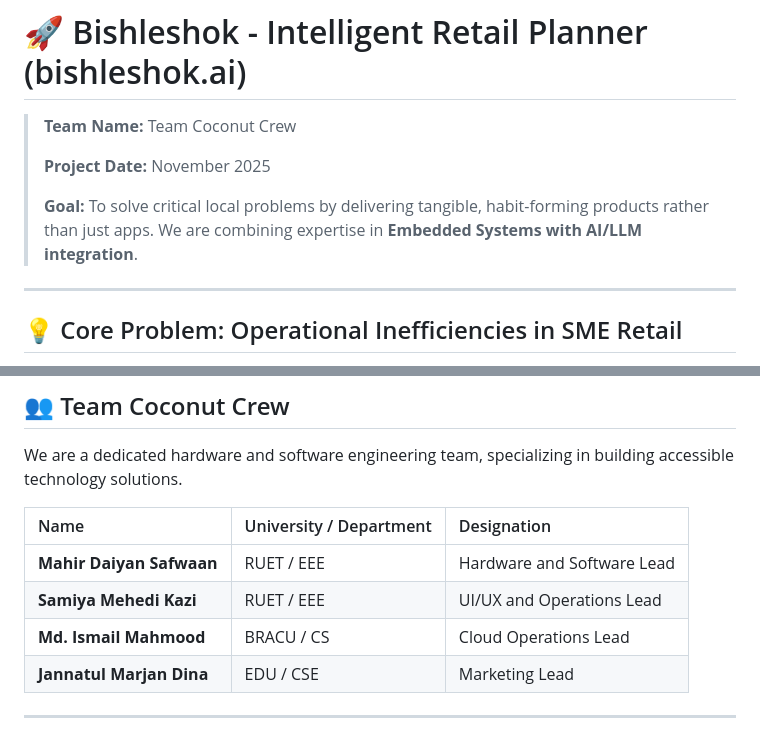
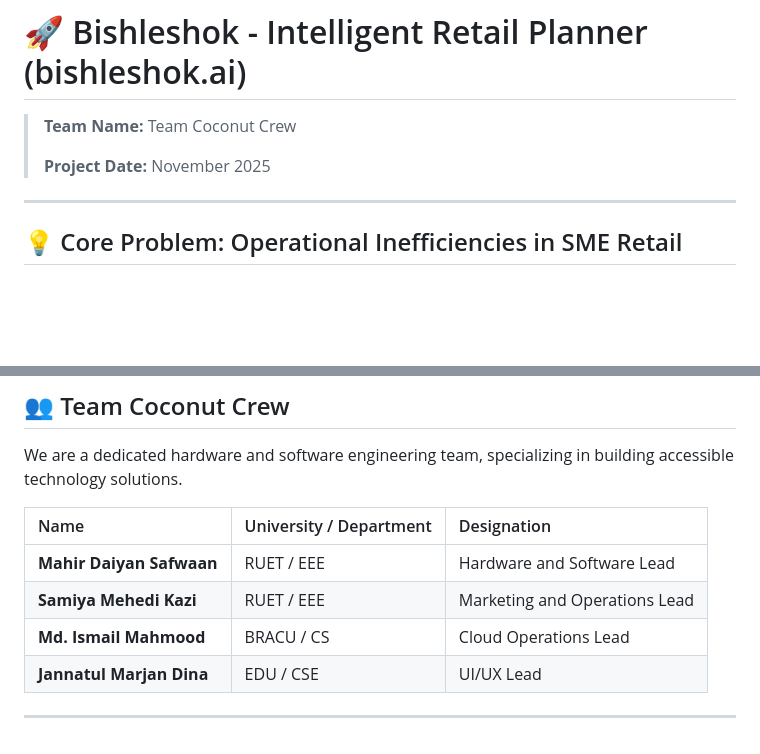
Before and after one commit to MahirDaiyanSafwaan3399/bishleshok.ai, a Markdown page: README.md, 2 parts joined by grey strips. Rendered like a GitHub page; blank space fills up the shorter version.

Commit message:
Revise project goal and team member designations
Updated team roles and project goal in README.

```diff
--- a/README.md
+++ b/README.md
@@ -4,7 +4,7 @@
 >
 > **Project Date:** November 2025
 >
-> **Goal:** To solve critical local problems by delivering tangible, habit-forming products rather than just apps. We are combining expertise in **Embedded Systems with AI/LLM integration**.
+>
 
 ---
 
@@ -72,8 +72,8 @@ We are a dedicated hardware and software engineering team, specializing in build
 | Name | University / Department | Designation |
 | :--- | :--- | :--- |
 | **Mahir Daiyan Safwaan** | RUET / EEE | Hardware and Software Lead |
-| **Samiya Mehedi Kazi** | RUET / EEE | UI/UX and Operations Lead |
+| **Samiya Mehedi Kazi** | RUET / EEE | Marketing and Operations Lead |
 | **Md. Ismail Mahmood** | BRACU / CS | Cloud Operations Lead |
-| **Jannatul Marjan Dina** | EDU / CSE | Marketing Lead |
+| **Jannatul Marjan Dina** | EDU / CSE | UI/UX Lead |
 
 ---
```
